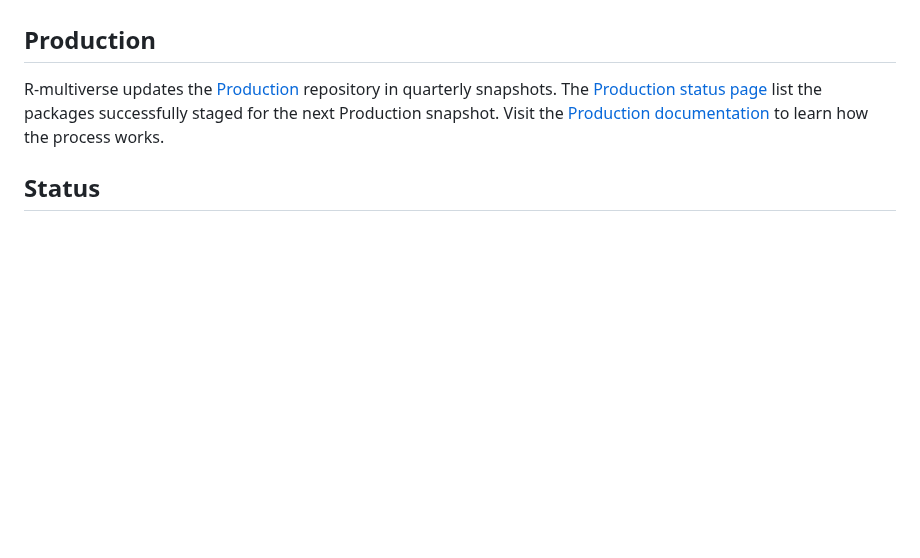
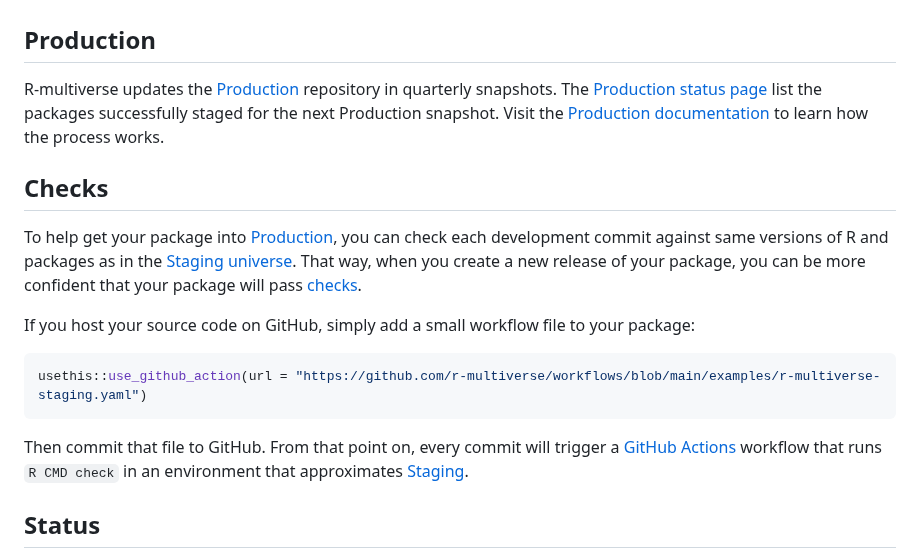
Before and after one commit to wlandau/r-multiverse.github.io, a Markdown page: contributors.md, the part around the change. Drawn GitHub-style; blank space fills up the shorter version.

````diff
--- a/contributors.md
+++ b/contributors.md
@@ -88,6 +88,20 @@ R-multiverse updates the [Production](production.qmd) repository in quarterly sn
 The [Production status page](https://r-multiverse.org/status/production.html) list the packages successfully staged for the next Production snapshot.
 Visit the [Production documentation](production.qmd) to learn how the process works.
 
+## Checks
+
+To help get your package into [Production](production.qmd), you can check each development commit against same versions of R and packages as in the [Staging universe](production.qmd).
+That way, when you create a new release of your package, you can be more confident that your package will pass [checks](production.qmd#checks).
+
+If you host your source code on GitHub, simply add a small workflow file to your package:
+
+```r
+usethis::use_github_action(url = "https://github.com/r-multiverse/workflows/blob/main/examples/r-multiverse-staging.yaml")
+```
+
+Then commit that file to GitHub.
+From that point on, every commit will trigger a [GitHub Actions](https://github.com/features/actions) workflow that runs `R CMD check` in an environment that approximates [Staging](production.qmd).
+
 ## Status
 
 It is good practice to check the health of your contributed package using [R-multiverse status system](https://r-multiverse.org/status/index.html).
````
